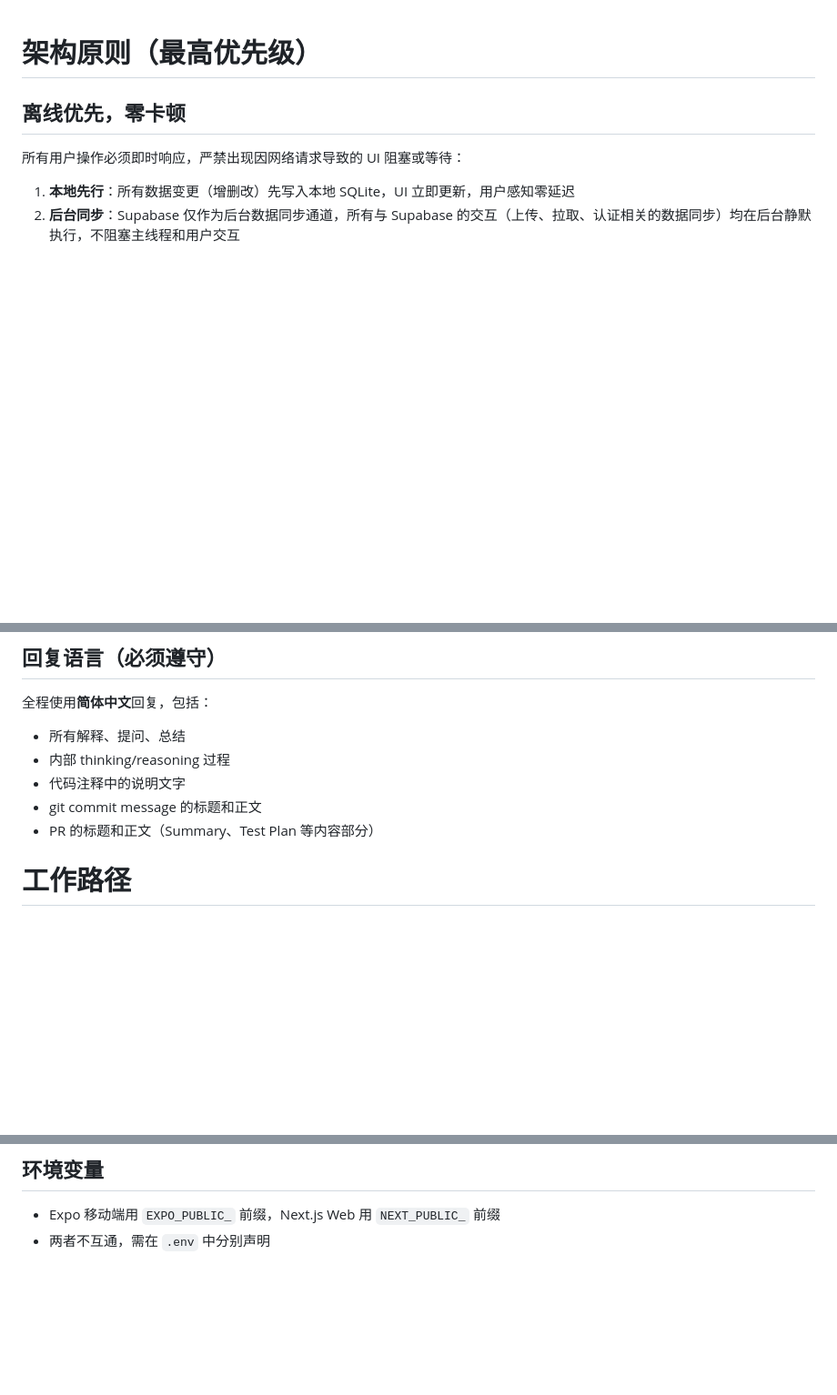
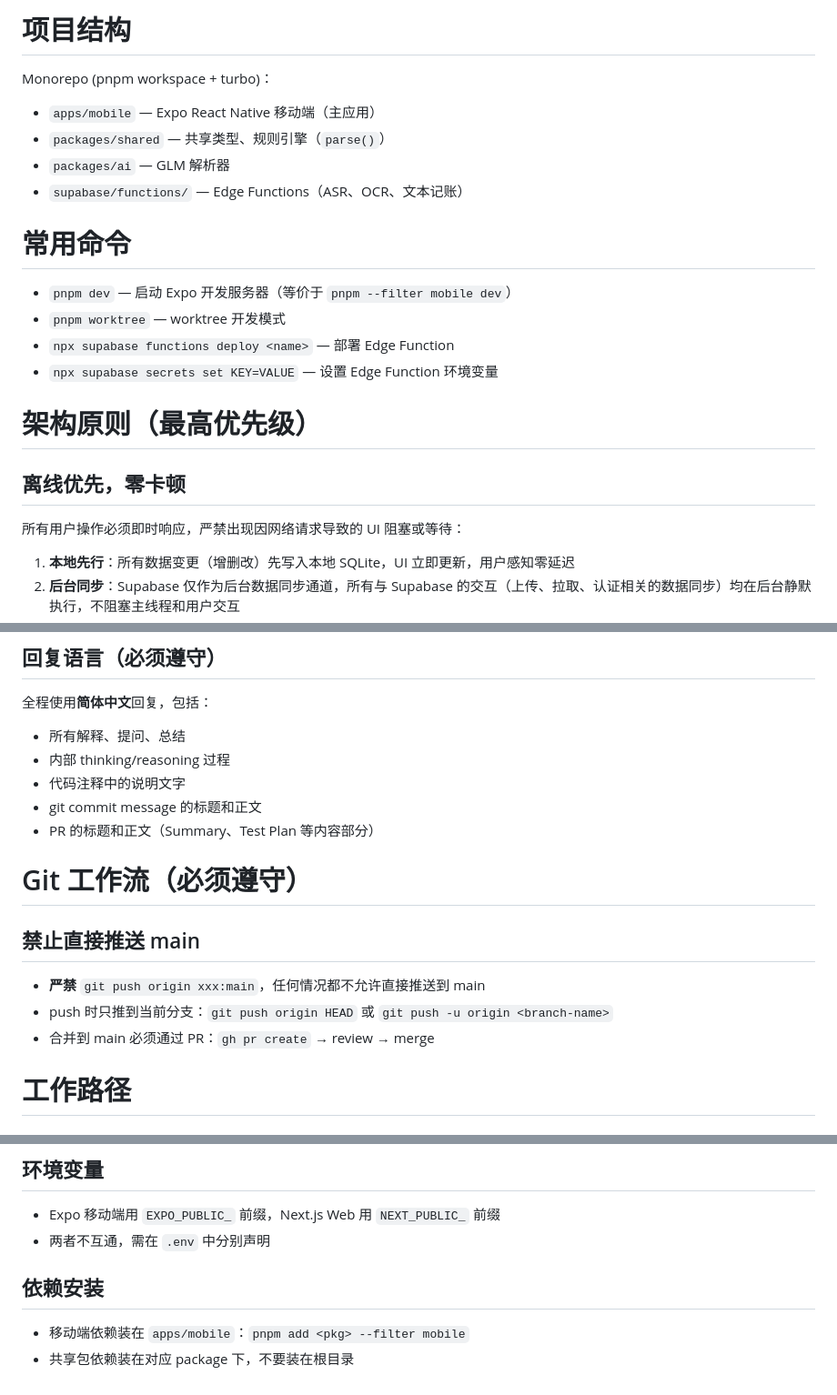
Before and after one commit to hinson0/coco, a Markdown page: .claude/CLAUDE.md, 3 parts joined by grey strips. Shown at 91% size. Drawn GitHub-style; blank space fills up the shorter version.

Commit message:
docs: CLAUDE.md 补充项目结构、常用命令、依赖安装约定
Co-Authored-By: Claude <noreply@anthropic.com>

```diff
--- a/.claude/CLAUDE.md
+++ b/.claude/CLAUDE.md
@@ -1,3 +1,18 @@
+# 项目结构
+
+Monorepo (pnpm workspace + turbo)：
+- `apps/mobile` — Expo React Native 移动端（主应用）
+- `packages/shared` — 共享类型、规则引擎（`parse()`）
+- `packages/ai` — GLM 解析器
+- `supabase/functions/` — Edge Functions（ASR、OCR、文本记账）
+
+# 常用命令
+
+- `pnpm dev` — 启动 Expo 开发服务器（等价于 `pnpm --filter mobile dev`）
+- `pnpm worktree` — worktree 开发模式
+- `npx supabase functions deploy <name>` — 部署 Edge Function
+- `npx supabase secrets set KEY=VALUE` — 设置 Edge Function 环境变量
+
 # 架构原则（最高优先级）
 
 ## 离线优先，零卡顿
@@ -29,6 +44,14 @@
 - 代码注释中的说明文字
 - git commit message 的标题和正文
 - PR 的标题和正文（Summary、Test Plan 等内容部分）
+
+# Git 工作流（必须遵守）
+
+## 禁止直接推送 main
+
+- **严禁** `git push origin xxx:main`，任何情况都不允许直接推送到 main
+- push 时只推到当前分支：`git push origin HEAD` 或 `git push -u origin <branch-name>`
+- 合并到 main 必须通过 PR：`gh pr create` → review → merge
 
 # 工作路径
 
@@ -82,3 +105,8 @@ Claude Code Plan Mode 的计划文件保存在**当前项目目录内**：
 
 - Expo 移动端用 `EXPO_PUBLIC_` 前缀，Next.js Web 用 `NEXT_PUBLIC_` 前缀
 - 两者不互通，需在 `.env` 中分别声明
+
+## 依赖安装
+
+- 移动端依赖装在 `apps/mobile`：`pnpm add <pkg> --filter mobile`
+- 共享包依赖装在对应 package 下，不要装在根目录
```
